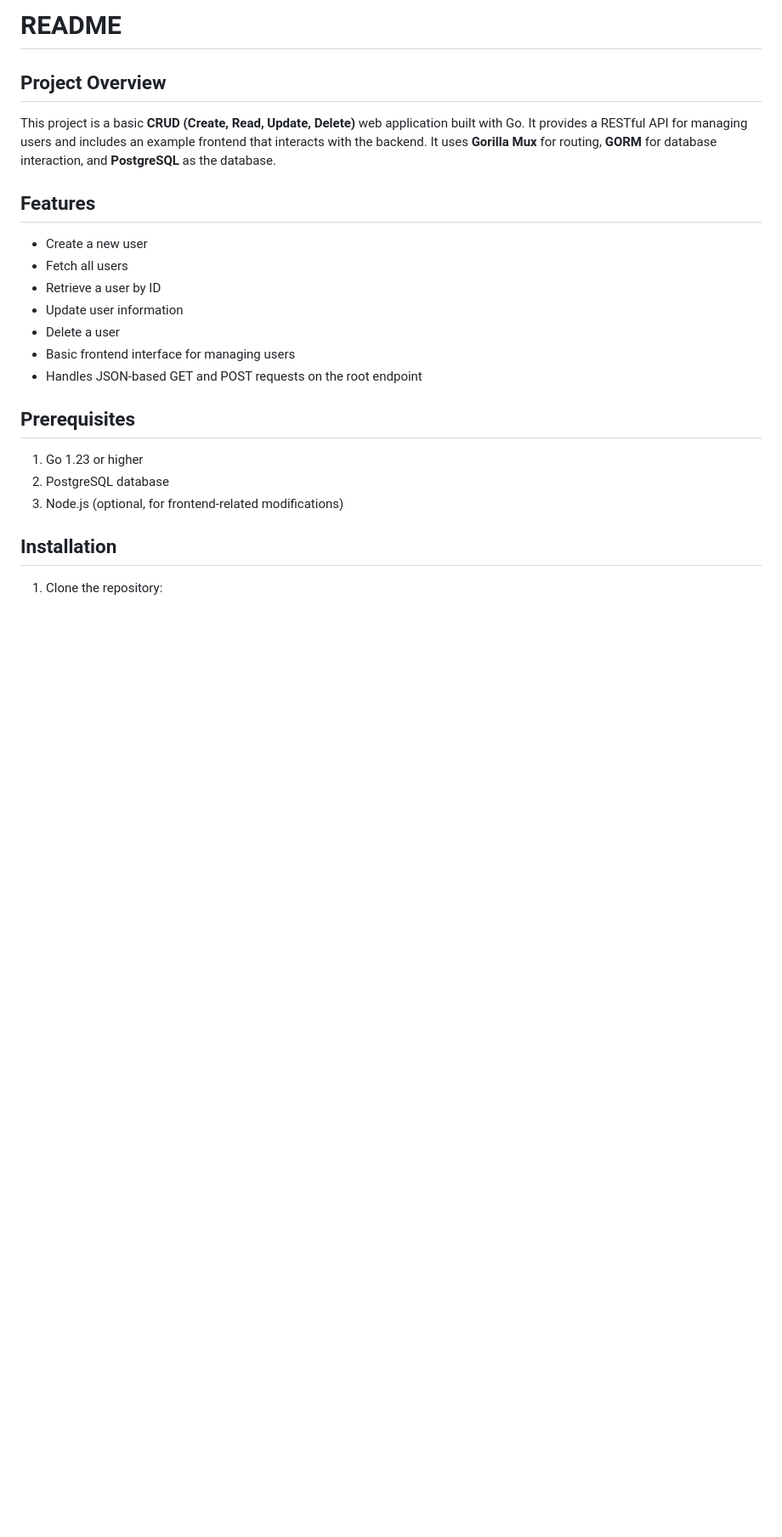
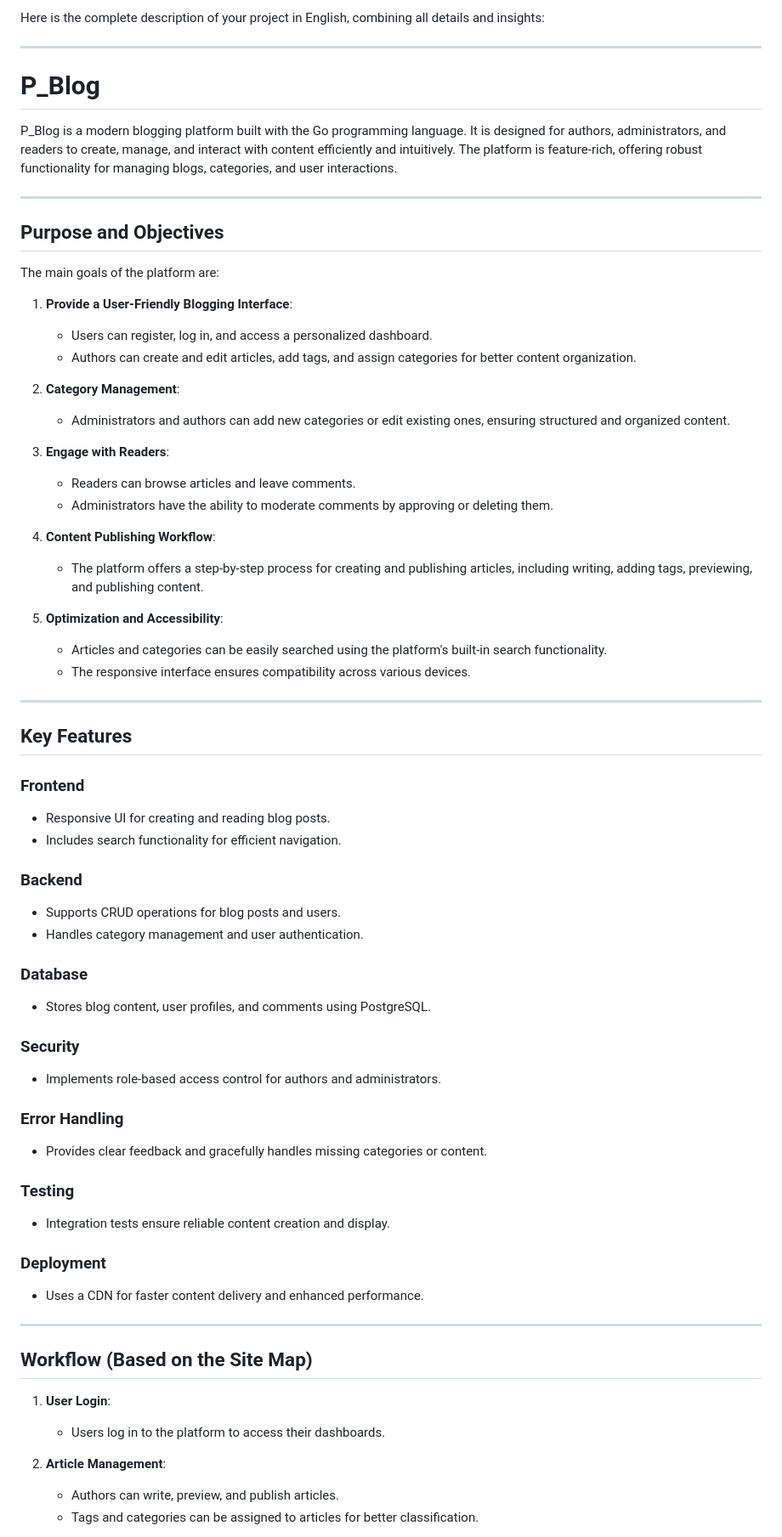
Before and after one commit to Sekarfo/P_blog, a Markdown page: README.md, the part around the change printed below. Shown: that part at 85% size. Drawn GitHub-style; blank space fills up the shorter version.

```diff
--- a/README.md
+++ b/README.md
@@ -1,21 +1,70 @@
-# README
+Here is the complete description of your project in English, combining all details and insights:
 
-## Project Overview
-This project is a basic **CRUD (Create, Read, Update, Delete)** web application built with Go. It provides a RESTful API for managing users and includes an example frontend that interacts with the backend. It uses **Gorilla Mux** for routing, **GORM** for database interaction, and **PostgreSQL** as the database.
+---
 
-## Features
-- Create a new user
-- Fetch all users
-- Retrieve a user by ID
-- Update user information
-- Delete a user
-- Basic frontend interface for managing users
-- Handles JSON-based GET and POST requests on the root endpoint
+# P_Blog
 
-## Prerequisites
-1. Go 1.23 or higher
-2. PostgreSQL database
-3. Node.js (optional, for frontend-related modifications)
+P_Blog is a modern blogging platform built with the Go programming language. It is designed for authors, administrators, and readers to create, manage, and interact with content efficiently and intuitively. The platform is feature-rich, offering robust functionality for managing blogs, categories, and user interactions.
 
-## Installation
-1. Clone the repository:
+---
+
+## Purpose and Objectives
+
+The main goals of the platform are:
+
+1. **Provide a User-Friendly Blogging Interface**:
+   - Users can register, log in, and access a personalized dashboard.
+   - Authors can create and edit articles, add tags, and assign categories for better content organization.
+
+2. **Category Management**:
+   - Administrators and authors can add new categories or edit existing ones, ensuring structured and organized content.
+
+3. **Engage with Readers**:
+   - Readers can browse articles and leave comments.
+   - Administrators have the ability to moderate comments by approving or deleting them.
+
+4. **Content Publishing Workflow**:
+   - The platform offers a step-by-step process for creating and publishing articles, including writing, adding tags, previewing, and publishing content.
+
+5. **Optimization and Accessibility**:
+   - Articles and categories can be easily searched using the platform's built-in search functionality.
+   - The responsive interface ensures compatibility across various devices.
+
+---
+
+## Key Features
+
+### **Frontend**
+- Responsive UI for creating and reading blog posts.
+- Includes search functionality for efficient navigation.
+
+### **Backend**
+- Supports CRUD operations for blog posts and users.
+- Handles category management and user authentication.
+
+### **Database**
+- Stores blog content, user profiles, and comments using PostgreSQL.
+
+### **Security**
+- Implements role-based access control for authors and administrators.
+
+### **Error Handling**
+- Provides clear feedback and gracefully handles missing categories or content.
+
+### **Testing**
+- Integration tests ensure reliable content creation and display.
+
+### **Deployment**
+- Uses a CDN for faster content delivery and enhanced performance.
+
+---
+
+## Workflow (Based on the Site Map)
+
+1. **User Login**:
+   - Users log in to the platform to access their dashboards.
+
+2. **Article Management**:
+   - Authors can write, preview, and publish articles.
+   - Tags and categories can be assigned to articles for better classification.
+
```
Also changed, not shown: other parts of README.md (+74 -88 lines).
